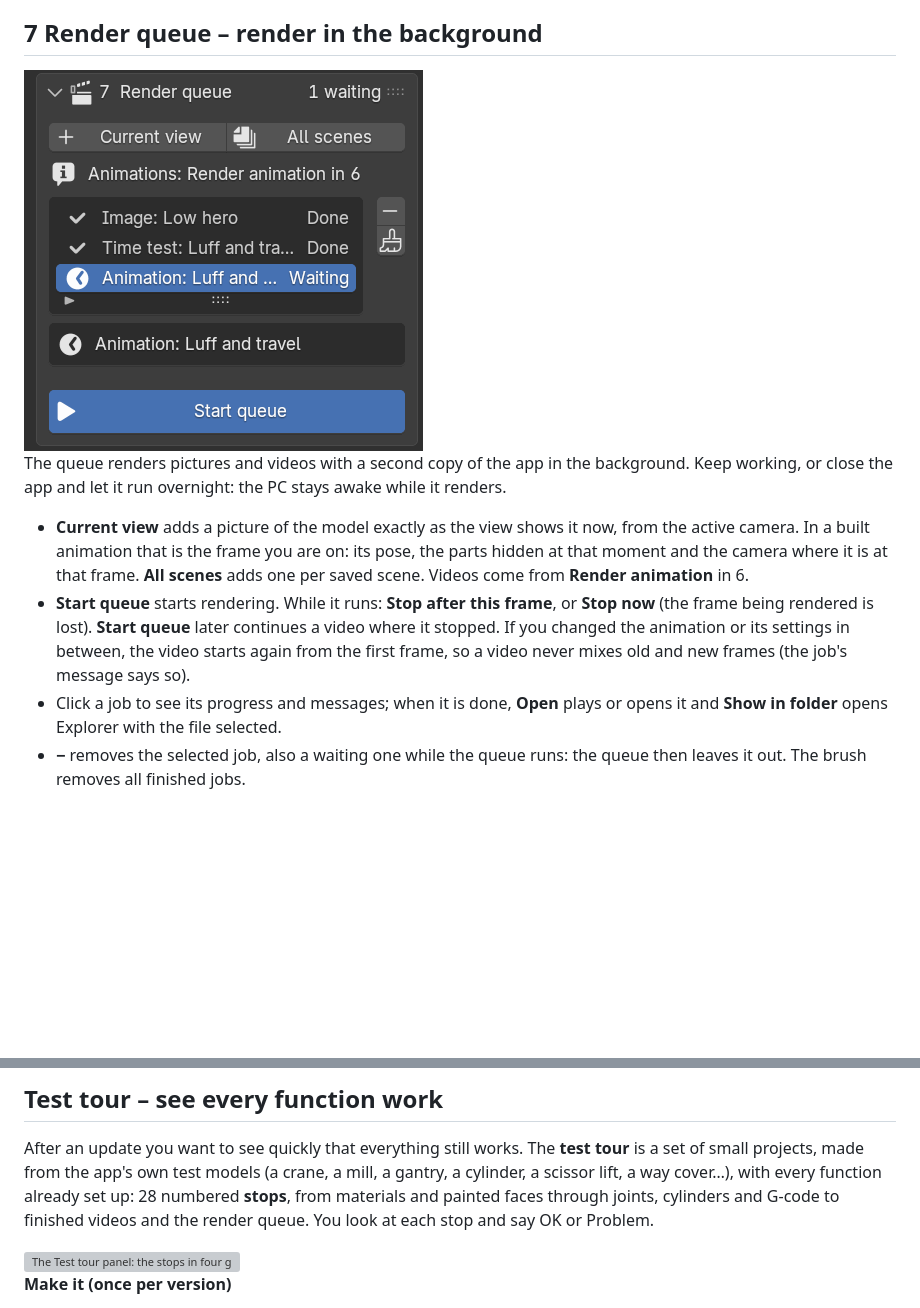
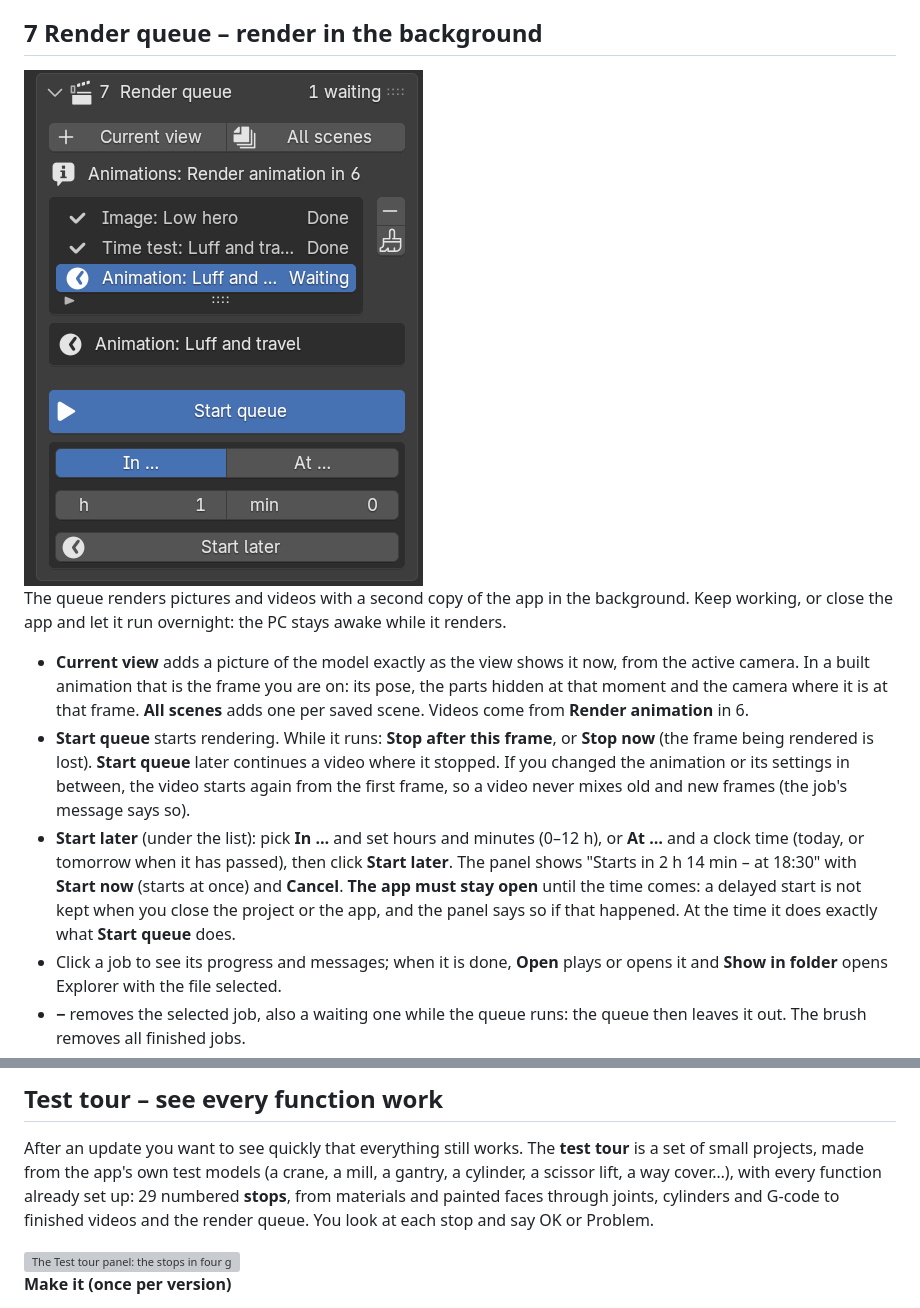
Before and after one commit to smholte/CAD-render-animation, a Markdown page: docs/USER-GUIDE.md, 2 parts joined by grey strips. Drawn GitHub-style; pictures changed too: docs/img/panel_7_queue.png; blank space fills up the shorter version; grey boxes are pictures that could not be loaded.

```diff
--- a/docs/USER-GUIDE.md
+++ b/docs/USER-GUIDE.md
@@ -1622,6 +1622,11 @@ or close the app and let it run overnight: the PC stays awake while it renders.
   frame being rendered is lost). **Start queue** later continues a video where it stopped. If you changed
   the animation or its settings in between, the video starts again from the first frame, so a video never
   mixes old and new frames (the job's message says so).
+- **Start later** (under the list): pick **In …** and set hours and minutes (0–12 h), or **At …** and a clock
+  time (today, or tomorrow when it has passed), then click **Start later**. The panel shows "Starts in 2 h 14 min –
+  at 18:30" with **Start now** (starts at once) and **Cancel**. **The app must stay open** until the time comes: a
+  delayed start is not kept when you close the project or the app, and the panel says so if that happened.
+  At the time it does exactly what **Start queue** does.
 - Click a job to see its progress and messages; when it is done, **Open** plays or opens it and
   **Show in folder** opens Explorer with the file selected.
 - **−** removes the selected job, also a waiting one while the queue runs: the queue then leaves it out.
@@ -1639,7 +1644,7 @@ or close the app and let it run overnight: the PC stays awake while it renders.
 
 After an update you want to see quickly that everything still works. The **test tour** is a set of small
 projects, made from the app's own test models (a crane, a mill, a gantry, a cylinder, a scissor lift, a way
-cover…), with every function already set up: 28 numbered **stops**, from materials and painted faces through
+cover…), with every function already set up: 29 numbered **stops**, from materials and painted faces through
 joints, cylinders and G-code to finished videos and the render queue. You look at each stop and say OK or Problem.
 
 <img class="panel" src="img/panel_tour.png" alt="The Test tour panel: the stops in four groups, the stop picked with Go, OK, Problem and a note">
```
Also changed, not shown: CHANGELOG.md (+9 -0 lines), 11 other files.
